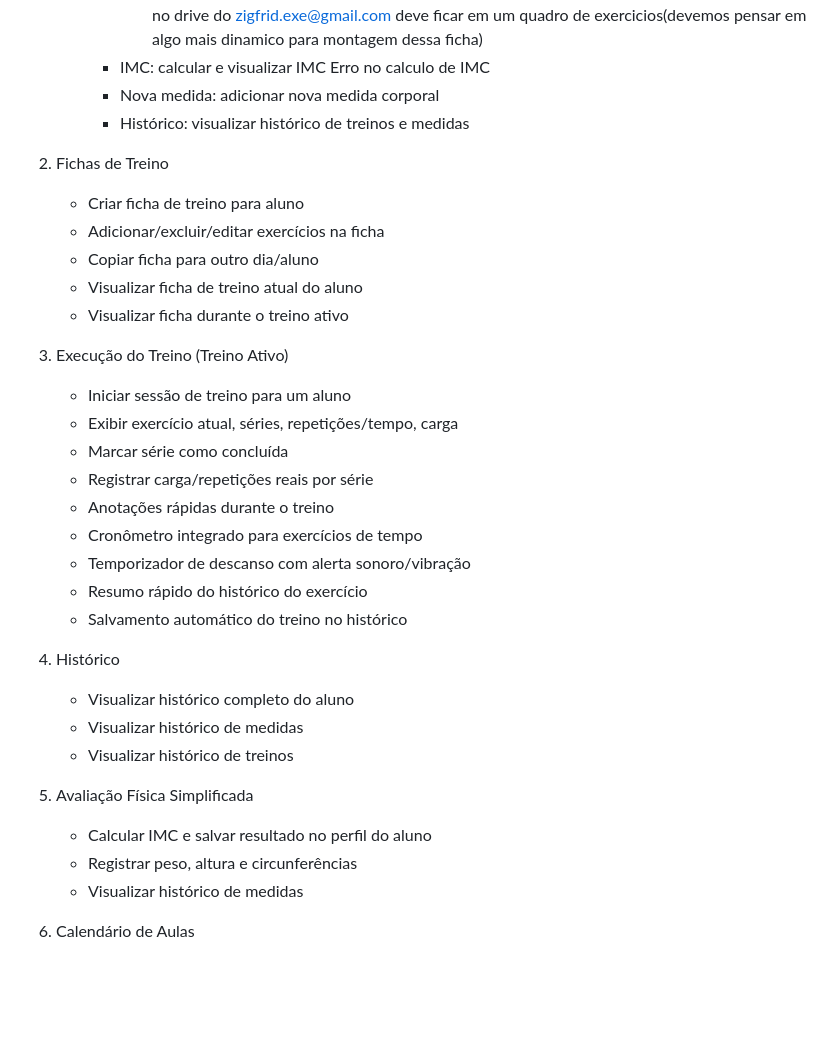
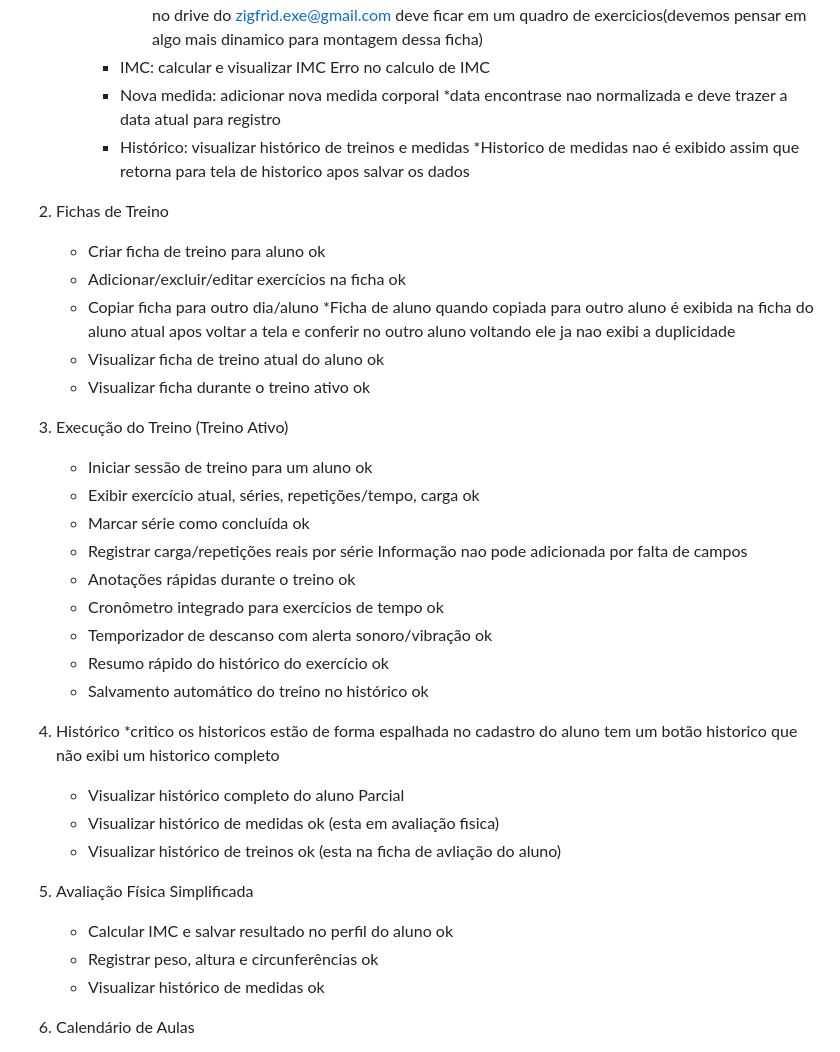
Before and after one commit to zigfridExe/personalCalcWork, a Markdown page: RelatorioQA.md, the part around the change. Drawn GitHub-style; blank space fills up the shorter version.

```diff
--- a/RelatorioQA.md
+++ b/RelatorioQA.md
@@ -29,35 +29,40 @@ Guia de Testes QA
         * IMC: calcular e visualizar IMC
             Erro no calculo de IMC
         * Nova medida: adicionar nova medida corporal
+            *data encontrase nao normalizada e deve trazer a data atual para registro
         * Histórico: visualizar histórico de treinos e medidas
+            *Historico de medidas nao é exibido assim que retorna para tela de historico apos salvar os dados
 
 2. Fichas de Treino
-    - Criar ficha de treino para aluno
-    - Adicionar/excluir/editar exercícios na ficha
+    - Criar ficha de treino para aluno ok
+    - Adicionar/excluir/editar exercícios na ficha ok
     - Copiar ficha para outro dia/aluno
-    - Visualizar ficha de treino atual do aluno
-    - Visualizar ficha durante o treino ativo
+        *Ficha de aluno quando copiada para outro aluno é exibida na ficha do aluno atual apos voltar a tela e conferir no outro aluno voltando ele ja nao exibi a duplicidade
+    - Visualizar ficha de treino atual do aluno ok
+    - Visualizar ficha durante o treino ativo ok
 
 3. Execução do Treino (Treino Ativo)
-    - Iniciar sessão de treino para um aluno
-    - Exibir exercício atual, séries, repetições/tempo, carga
-    - Marcar série como concluída
+    - Iniciar sessão de treino para um aluno ok
+    - Exibir exercício atual, séries, repetições/tempo, carga ok
+    - Marcar série como concluída ok
     - Registrar carga/repetições reais por série
-    - Anotações rápidas durante o treino
-    - Cronômetro integrado para exercícios de tempo
-    - Temporizador de descanso com alerta sonoro/vibração
-    - Resumo rápido do histórico do exercício
-    - Salvamento automático do treino no histórico
+        Informação nao pode adicionada por falta de campos
+    - Anotações rápidas durante o treino ok
+    - Cronômetro integrado para exercícios de tempo ok
+    - Temporizador de descanso com alerta sonoro/vibração ok
+    - Resumo rápido do histórico do exercício ok
+    - Salvamento automático do treino no histórico ok
 
 4. Histórico
-    - Visualizar histórico completo do aluno
-    - Visualizar histórico de medidas
-    - Visualizar histórico de treinos
+    *critico os historicos estão de forma espalhada no cadastro do aluno tem um botão historico que não exibi um historico completo
+    - Visualizar histórico completo do aluno Parcial
+    - Visualizar histórico de medidas ok (esta em avaliação fisica)
+    - Visualizar histórico de treinos ok (esta na ficha de avliação do aluno)
 
 5. Avaliação Física Simplificada
-    - Calcular IMC e salvar resultado no perfil do aluno
-    - Registrar peso, altura e circunferências
-    - Visualizar histórico de medidas
+    - Calcular IMC e salvar resultado no perfil do aluno ok
+    - Registrar peso, altura e circunferências ok
+    - Visualizar histórico de medidas ok
 
 6. Calendário de Aulas
     - Visualizar aulas agendadas no calendário (mensal/diário)
```
